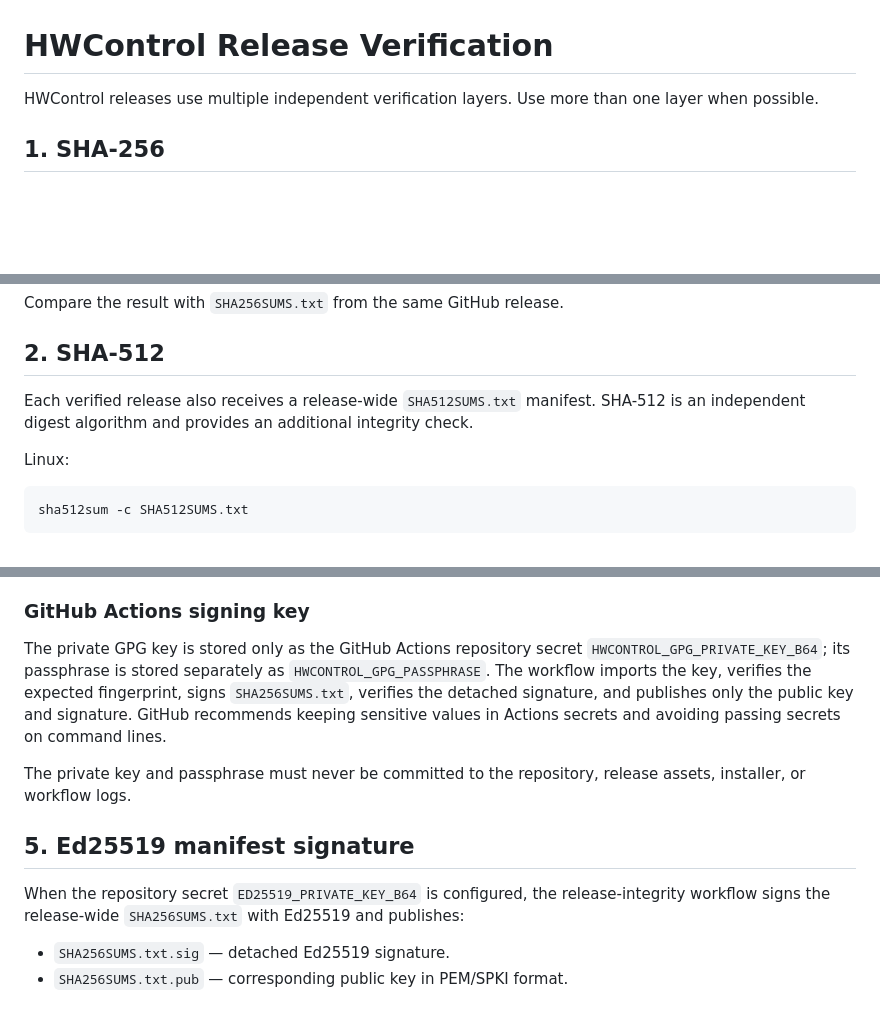
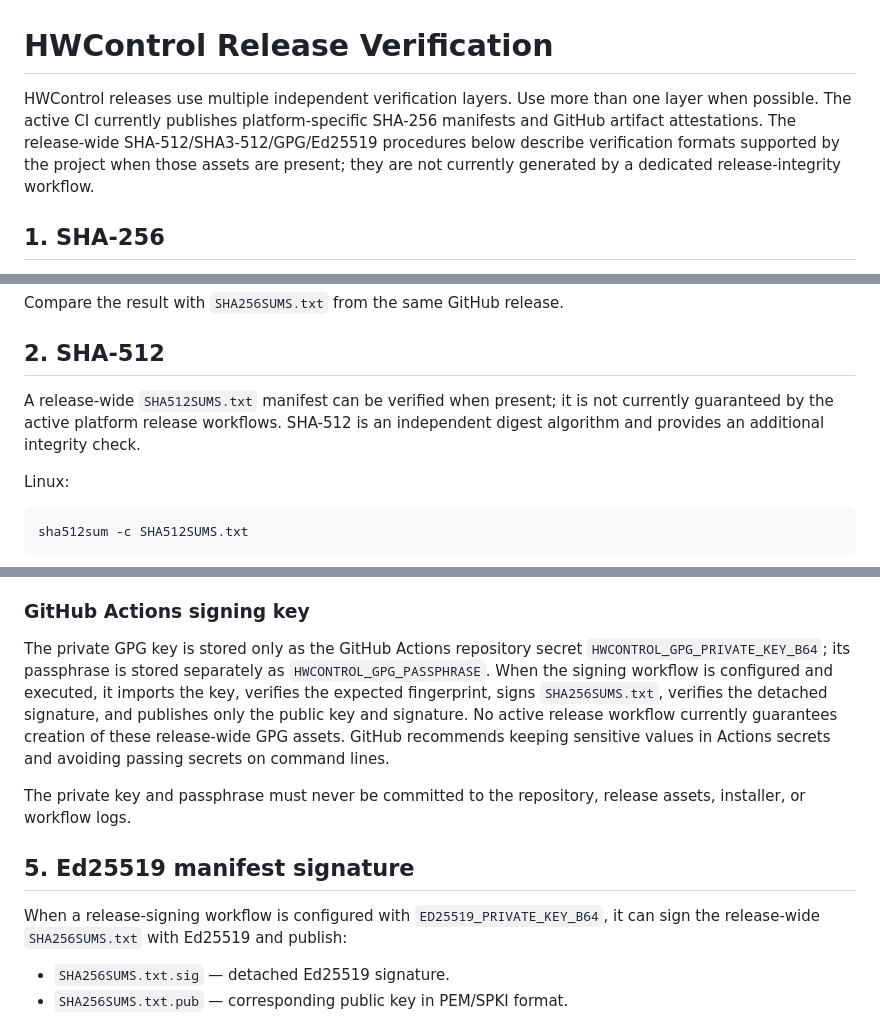
Before and after one commit to lordkeremello45/HWcontrol2.0, a Markdown page: docs/RELEASE-VERIFICATION.md, 3 parts joined by grey strips. GitHub-like rendering; blank space fills up the shorter version.

Commit message:
docs: align release verification with active CI

```diff
--- a/docs/RELEASE-VERIFICATION.md
+++ b/docs/RELEASE-VERIFICATION.md
@@ -1,6 +1,6 @@
 # HWControl Release Verification
 
-HWControl releases use multiple independent verification layers. Use more than one layer when possible.
+HWControl releases use multiple independent verification layers. Use more than one layer when possible. The active CI currently publishes platform-specific SHA-256 manifests and GitHub artifact attestations. The release-wide SHA-512/SHA3-512/GPG/Ed25519 procedures below describe verification formats supported by the project when those assets are present; they are not currently generated by a dedicated release-integrity workflow.
 
 ## 1. SHA-256
 
@@ -24,7 +24,7 @@ Compare the result with `SHA256SUMS.txt` from the same GitHub release.
 
 ## 2. SHA-512
 
-Each verified release also receives a release-wide `SHA512SUMS.txt` manifest. SHA-512 is an independent digest algorithm and provides an additional integrity check.
+A release-wide `SHA512SUMS.txt` manifest can be verified when present; it is not currently guaranteed by the active platform release workflows. SHA-512 is an independent digest algorithm and provides an additional integrity check.
 
 Linux:
 
@@ -104,13 +104,13 @@ The Linux installer performs this check automatically when `SHA256SUMS.txt.asc`
 
 ### GitHub Actions signing key
 
-The private GPG key is stored only as the GitHub Actions repository secret `HWCONTROL_GPG_PRIVATE_KEY_B64`; its passphrase is stored separately as `HWCONTROL_GPG_PASSPHRASE`. The workflow imports the key, verifies the expected fingerprint, signs `SHA256SUMS.txt`, verifies the detached signature, and publishes only the public key and signature. GitHub recommends keeping sensitive values in Actions secrets and avoiding passing secrets on command lines.
+The private GPG key is stored only as the GitHub Actions repository secret `HWCONTROL_GPG_PRIVATE_KEY_B64`; its passphrase is stored separately as `HWCONTROL_GPG_PASSPHRASE`. When the signing workflow is configured and executed, it imports the key, verifies the expected fingerprint, signs `SHA256SUMS.txt`, verifies the detached signature, and publishes only the public key and signature. No active release workflow currently guarantees creation of these release-wide GPG assets. GitHub recommends keeping sensitive values in Actions secrets and avoiding passing secrets on command lines.
 
 The private key and passphrase must never be committed to the repository, release assets, installer, or workflow logs.
 
 ## 5. Ed25519 manifest signature
 
-When the repository secret `ED25519_PRIVATE_KEY_B64` is configured, the release-integrity workflow signs the release-wide `SHA256SUMS.txt` with Ed25519 and publishes:
+When a release-signing workflow is configured with `ED25519_PRIVATE_KEY_B64`, it can sign the release-wide `SHA256SUMS.txt` with Ed25519 and publish:
 
 - `SHA256SUMS.txt.sig` — detached Ed25519 signature.
 - `SHA256SUMS.txt.pub` — corresponding public key in PEM/SPKI format.
```
Also changed, not shown: other parts of docs/RELEASE-VERIFICATION.md (+1 -1 lines).
